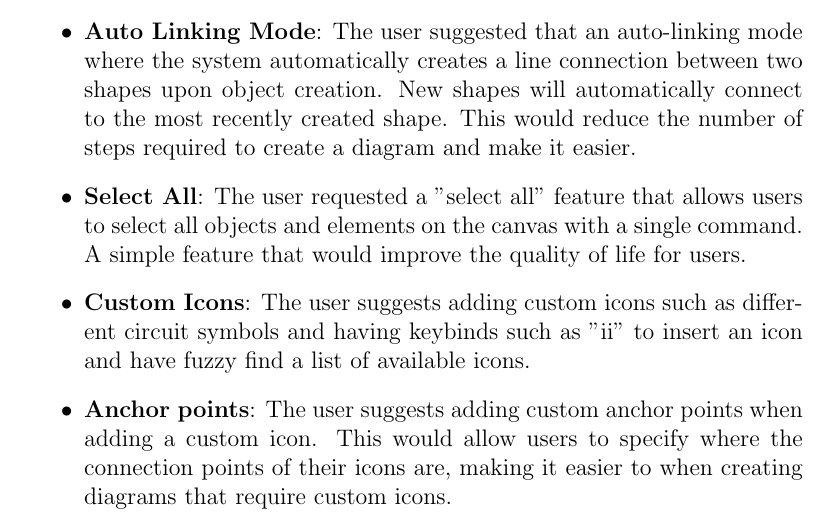
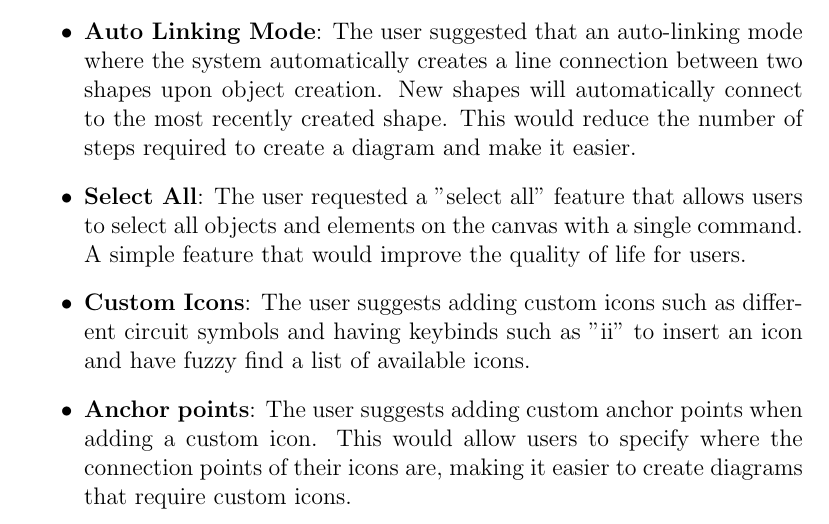
Before and after one commit to ritual-17/flow, a LaTeX document (docs/VnVReport/VnVReport.tex): part of page 10 of 14, cut so that both start at the same text. Compiled offline with pdfLaTeX.

Commit message:
Update docs/VnVReport/VnVReport.tex
Co-authored-by: Ethan <104943323+ritual-17@users.noreply.github.com>

```diff
--- a/docs/VnVReport/VnVReport.tex
+++ b/docs/VnVReport/VnVReport.tex
@@ -265,7 +265,7 @@ and have fuzzy find a list of available icons.
 
 \item \textbf{Anchor points}: The user suggests adding custom anchor points
 when adding a custom icon. This would allow users to specify where the connection
-points of their icons are, making it easier to when creating diagrams that
+points of their icons are, making it easier to create diagrams that
 require custom icons.
 
 \item \textbf{End Remarks and Comparisons}: The user expressed that the current
```
